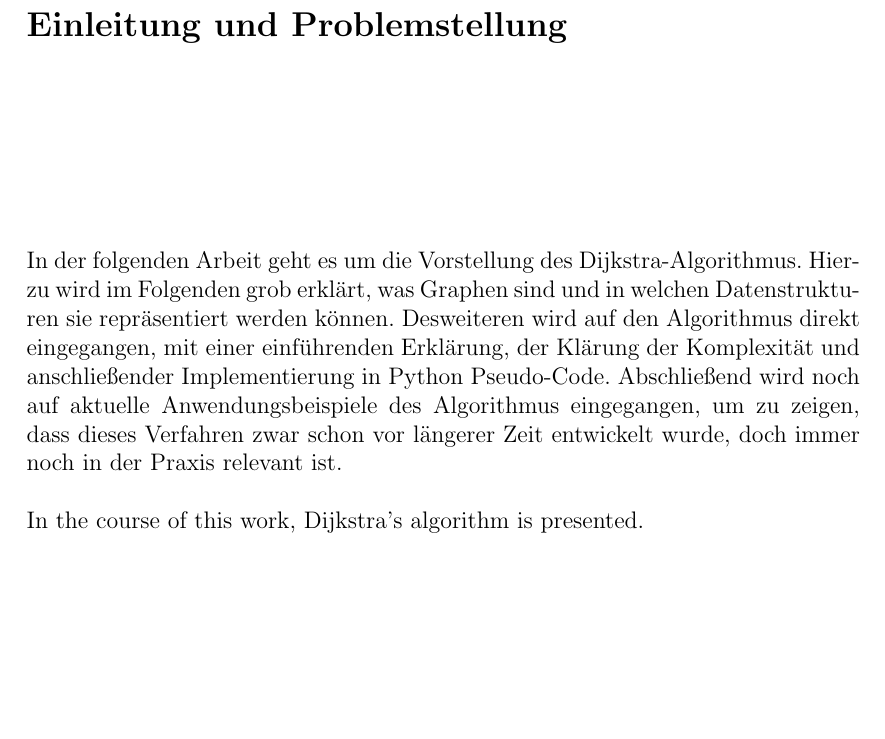
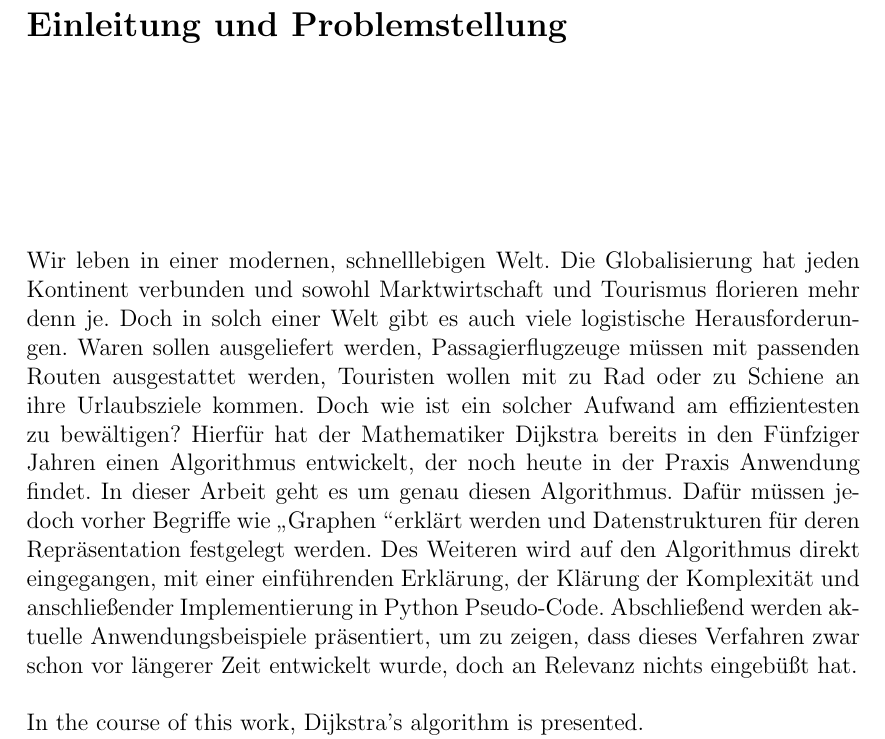
Before and after one commit to MeierT/WA2015_Gr15, a LaTeX thesis (vorlage.tex, which reads chapters/EinleitungProblemstellung.tex): part of page 3 of 16, cut so that both start at the same text, the shorter picture padded with empty space. Compiled offline with pdfLaTeX.

Commit message:
einleitung von thomas

```diff
--- a/chapters/EinleitungProblemstellung.tex
+++ b/chapters/EinleitungProblemstellung.tex
@@ -1,9 +1,13 @@
 \chapter{Einleitung und Problemstellung}
 
-In der folgenden Arbeit geht es um die Vorstellung des Dijkstra-Algorithmus.
-Hierzu wird im Folgenden grob erklärt, was Graphen sind und in welchen Datenstrukturen sie repräsentiert werden können.
-Desweiteren wird auf den Algorithmus direkt eingegangen, mit einer einführenden Erklärung, der Klärung der Komplexität und anschließender Implementierung in Python Pseudo-Code.
-Abschließend wird noch auf aktuelle Anwendungsbeispiele des Algorithmus eingegangen, um zu zeigen, dass dieses Verfahren zwar schon vor längerer Zeit entwickelt wurde, doch immer noch in der Praxis relevant ist.
+Wir leben in einer modernen, schnelllebigen Welt. Die Globalisierung hat jeden Kontinent verbunden und sowohl Marktwirtschaft und Tourismus florieren mehr denn je.
+Doch in solch einer Welt gibt es auch viele logistische Herausforderungen. Waren sollen ausgeliefert werden, Passagierflugzeuge müssen mit passenden Routen ausgestattet werden, Touristen wollen mit zu Rad oder zu Schiene an ihre Urlaubsziele kommen.
+Doch wie ist ein solcher Aufwand am effizientesten zu bewältigen?
+Hierfür hat der Mathematiker Dijkstra bereits in den Fünfziger Jahren einen Algorithmus entwickelt, der noch heute in der Praxis Anwendung findet.
+In dieser Arbeit geht es um genau diesen Algorithmus.
+Dafür müssen jedoch vorher Begriffe wie \glqq Graphen \grqq erklärt werden und Datenstrukturen für deren Repräsentation festgelegt werden.
+Des Weiteren wird auf den Algorithmus direkt eingegangen, mit einer einführenden Erklärung, der Klärung der Komplexität und anschließender Implementierung in Python Pseudo-Code.
+Abschließend werden aktuelle Anwendungsbeispiele präsentiert, um zu zeigen, dass dieses Verfahren zwar schon vor längerer Zeit entwickelt wurde, doch an Relevanz nichts eingebüßt hat.
 \\
 \\
 In the course of this work, Dijkstra's algorithm is presented. \\
```
